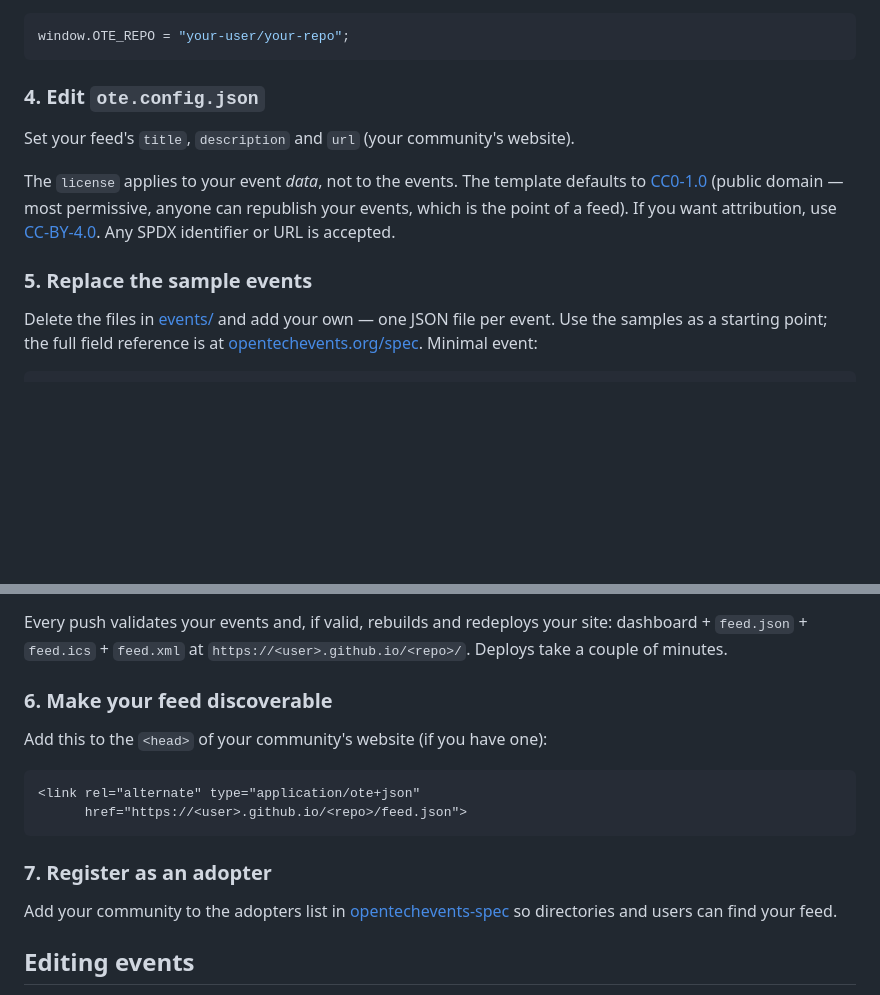
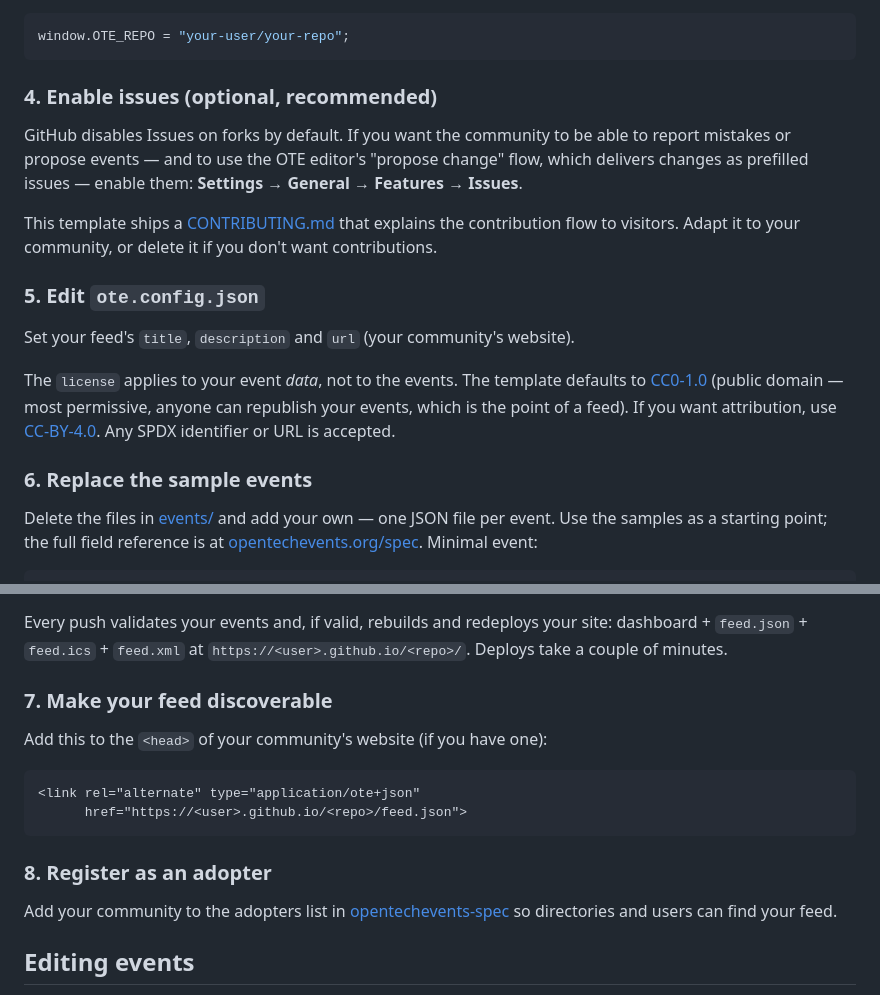
Before and after one commit to hhkaos/ote-template-test, a Markdown page: README.md, 2 parts joined by grey strips. Drawn GitHub-style; blank space fills up the shorter version.

````diff
--- a/README.md
+++ b/README.md
@@ -58,7 +58,18 @@ a `docs/config.js` with one line:
 window.OTE_REPO = "your-user/your-repo";
 ```
 
-### 4. Edit `ote.config.json`
+### 4. Enable issues (optional, recommended)
+
+GitHub disables Issues on forks by default. If you want the community to be
+able to report mistakes or propose events — and to use the OTE editor's
+"propose change" flow, which delivers changes as prefilled issues — enable
+them: **Settings → General → Features → Issues**.
+
+This template ships a [CONTRIBUTING.md](CONTRIBUTING.md) that explains the
+contribution flow to visitors. Adapt it to your community, or delete it if
+you don't want contributions.
+
+### 5. Edit `ote.config.json`
 
 Set your feed's `title`, `description` and `url` (your community's website).
 
@@ -69,7 +80,7 @@ the point of a feed). If you want attribution, use
 [CC-BY-4.0](https://creativecommons.org/licenses/by/4.0/). Any SPDX
 identifier or URL is accepted.
 
-### 5. Replace the sample events
+### 6. Replace the sample events
 
 Delete the files in [events/](events/) and add your own — one JSON file per
 event. Use the samples as a starting point; the full field reference is at
@@ -94,7 +105,7 @@ Every push validates your events and, if valid, rebuilds and redeploys your
 site: dashboard + `feed.json` + `feed.ics` + `feed.xml` at
 `https://<user>.github.io/<repo>/`. Deploys take a couple of minutes.
 
-### 6. Make your feed discoverable
+### 7. Make your feed discoverable
 
 Add this to the `<head>` of your community's website (if you have one):
 
@@ -103,7 +114,7 @@ Add this to the `<head>` of your community's website (if you have one):
       href="https://<user>.github.io/<repo>/feed.json">
 ```
 
-### 7. Register as an adopter
+### 8. Register as an adopter
 
 Add your community to the adopters list in
 [opentechevents-spec](https://github.com/OpenTechEvents/opentechevents-spec) so
````
Also changed, not shown: CONTRIBUTING.md (added, +24 -0 lines).
